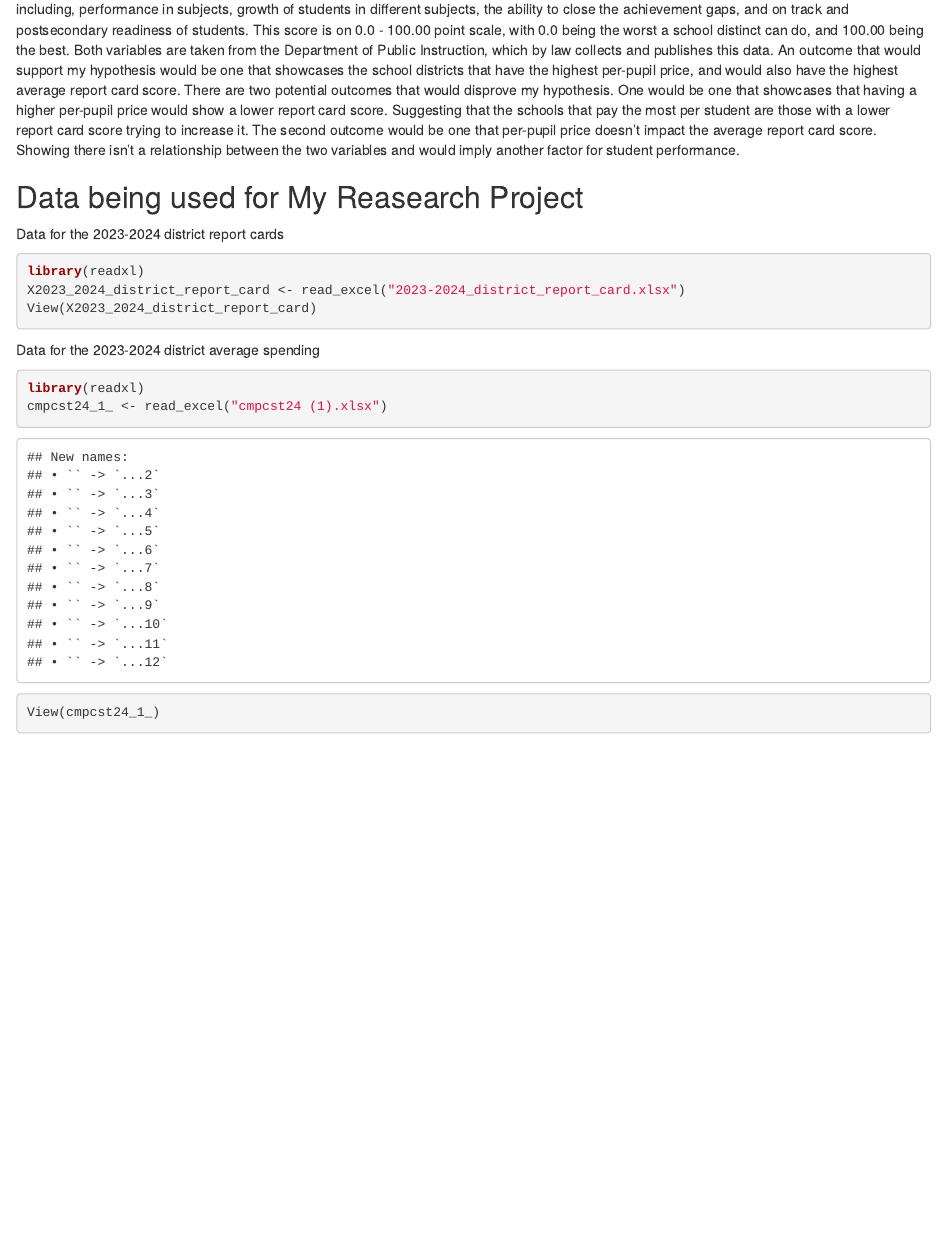
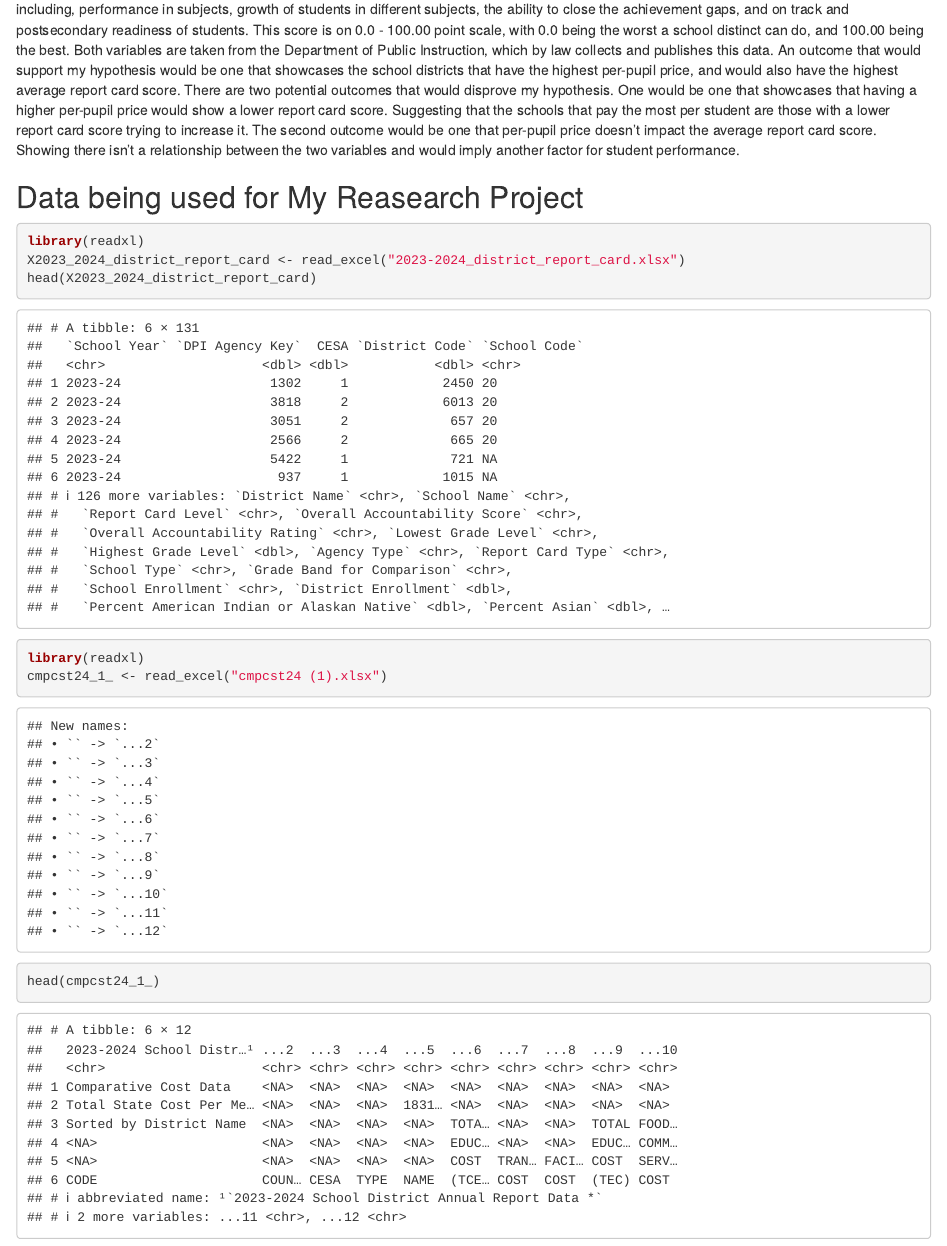
Before and after one commit to Luca-Stewart-Mariuci/Final-Project---Luca-Stewart-Mariuci, an R Markdown document (index.Rmd): the page in a window 1100 px wide, from 370 px down. Rendered offline with R 4.5, knitr and Pandoc, with nearby package versions; drawn as R Markdown's standard HTML page in place of the format the file asks for.

Commit message:
Adding head() to the Website

````diff
--- a/index.Rmd
+++ b/index.Rmd
@@ -19,16 +19,14 @@ Does the average per-pupil price, that being the average amount of money a schoo
 
 ## Data being used for My Reasearch Project
 
-Data for the 2023-2024 district report cards
 ```{r}
 library(readxl)
 X2023_2024_district_report_card <- read_excel("2023-2024_district_report_card.xlsx")
-View(X2023_2024_district_report_card)
+head(X2023_2024_district_report_card)
 ```
 
-Data for the 2023-2024 district average spending
 ```{r}
 library(readxl)
 cmpcst24_1_ <- read_excel("cmpcst24 (1).xlsx")
-View(cmpcst24_1_)
+head(cmpcst24_1_)
 ```
````
Also changed, not shown: index.html.
